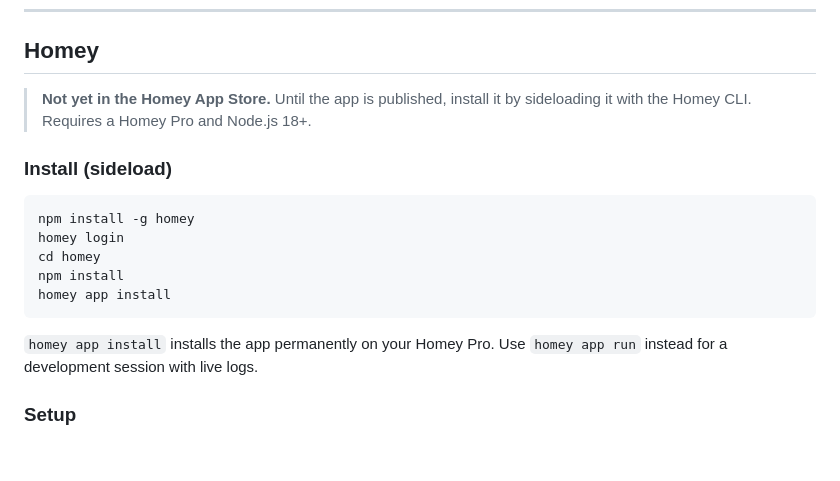
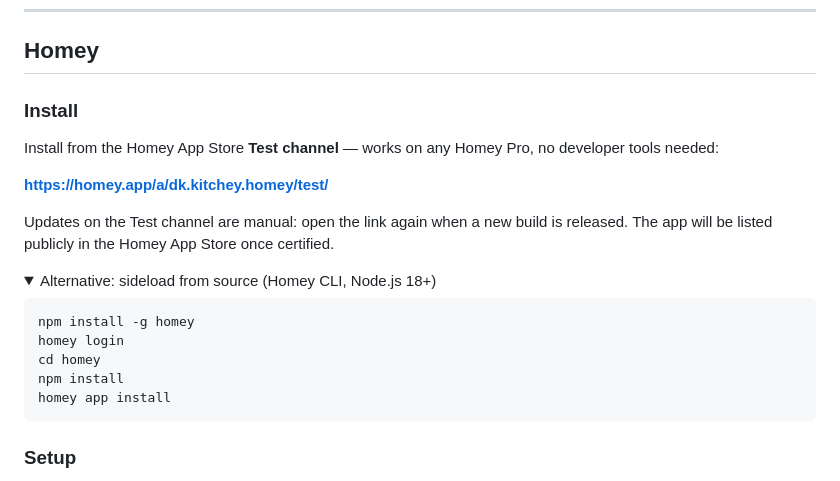
Before and after one commit to ZeppDK/kitchey-integrations, a Markdown page: README.md, the part around the change. GitHub-like rendering; folded sections open; blank space fills up the shorter version.

````diff
--- a/README.md
+++ b/README.md
@@ -128,9 +128,16 @@ title: Katalog       # optional
 
 ## Homey
 
-> **Not yet in the Homey App Store.** Until the app is published, install it by sideloading it with the Homey CLI. Requires a Homey Pro and Node.js 18+.
+### Install
 
-### Install (sideload)
+Install from the Homey App Store **Test channel** — works on any Homey Pro, no developer tools needed:
+
+**https://homey.app/a/dk.kitchey.homey/test/**
+
+Updates on the Test channel are manual: open the link again when a new build is released. The app will be listed publicly in the Homey App Store once certified.
+
+<details>
+<summary>Alternative: sideload from source (Homey CLI, Node.js 18+)</summary>
 
 ```bash
 npm install -g homey
@@ -140,7 +147,7 @@ npm install
 homey app install
 ```
 
-`homey app install` installs the app permanently on your Homey Pro. Use `homey app run` instead for a development session with live logs.
+</details>
 
 ### Setup
 
````
Also changed, not shown: homey/README.md (+12 -4 lines).
